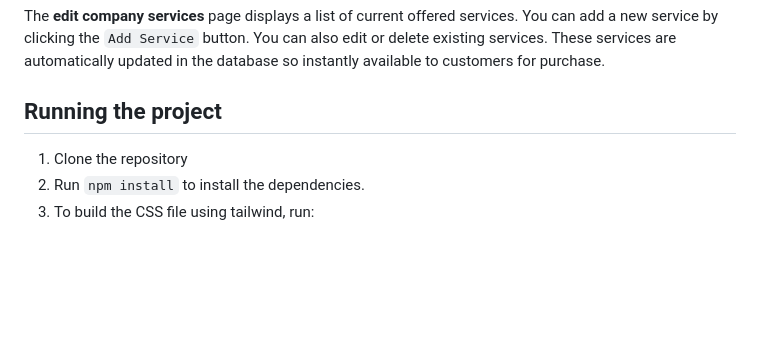
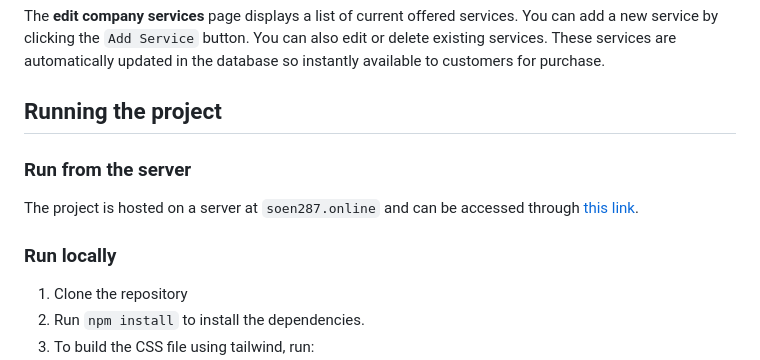
Before and after one commit to hediblk/soen287-project, a Markdown page: README.md, the part around the change. Rendered like a GitHub page; blank space fills up the shorter version.

Commit message:
Update README.md to include website link

```diff
--- a/README.md
+++ b/README.md
@@ -34,6 +34,10 @@ The **edit company services** page displays a list of current offered services.
 
 
 ## Running the project
+### Run from the server
+The project is hosted on a server at `soen287.online` and can be accessed through [this link](https://soen287.online).
+
+### Run locally
 1. Clone the repository
 2. Run `npm install` to install the dependencies.
 3. To build the CSS file using tailwind, run:<br>`npx tailwindcss -i src/styles/input.css -o src/styles/output.css --watch`.
```
